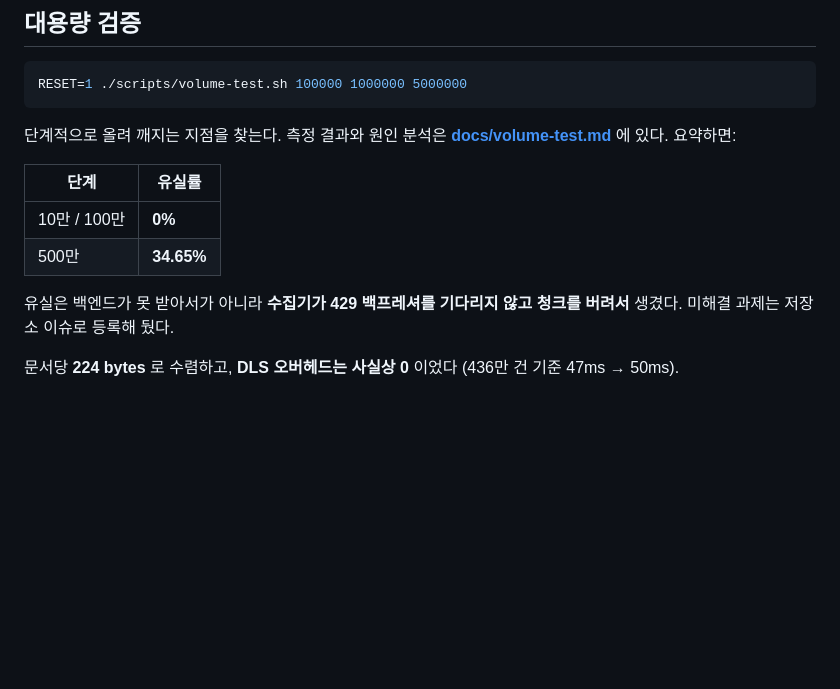
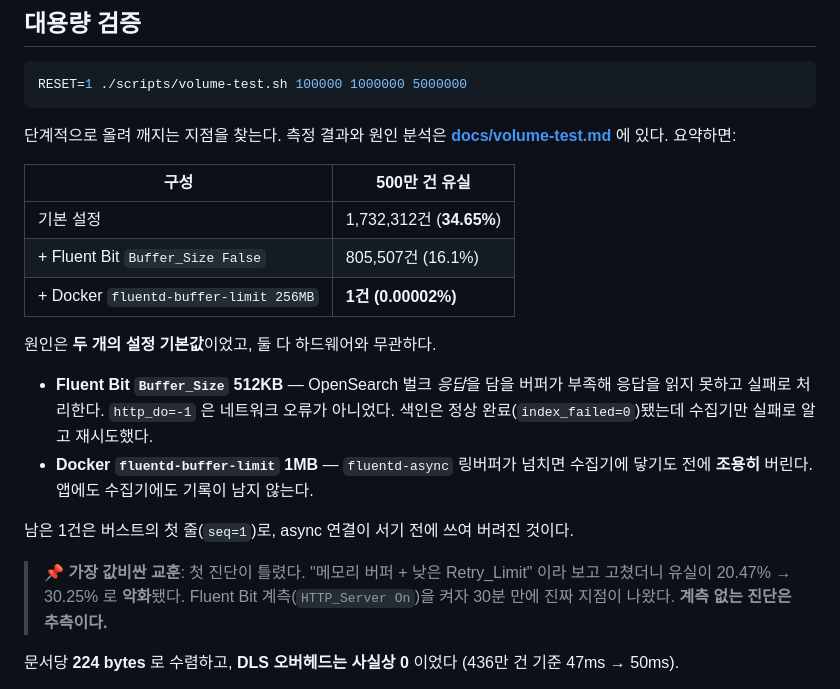
Before and after one commit to sunm2n/Monitoring_Poc, a Markdown page: README.md, the part around the change. GitHub-like rendering; blank space fills up the shorter version.

Commit message:
docs(readme): 대용량 검증 최종 결과 반영
Co-Authored-By: Claude Opus 5 <noreply@anthropic.com>

```diff
--- a/README.md
+++ b/README.md
@@ -166,13 +166,25 @@ RESET=1 ./scripts/volume-test.sh 100000 1000000 5000000
 단계적으로 올려 깨지는 지점을 찾는다. 측정 결과와 원인 분석은
 **[docs/volume-test.md](docs/volume-test.md)** 에 있다. 요약하면:
 
-| 단계 | 유실률 |
+| 구성 | 500만 건 유실 |
 |---|---|
-| 10만 / 100만 | **0%** |
-| 500만 | **34.65%** |
+| 기본 설정 | 1,732,312건 (**34.65%**) |
+| + Fluent Bit `Buffer_Size False` | 805,507건 (16.1%) |
+| + Docker `fluentd-buffer-limit 256MB` | **1건 (0.00002%)** |
 
-유실은 백엔드가 못 받아서가 아니라 **수집기가 429 백프레셔를 기다리지 않고 청크를 버려서**
-생겼다. 미해결 과제는 저장소 이슈로 등록해 뒀다.
+원인은 **두 개의 설정 기본값**이었고, 둘 다 하드웨어와 무관하다.
+
+- **Fluent Bit `Buffer_Size` 512KB** — OpenSearch 벌크 *응답*을 담을 버퍼가 부족해
+  응답을 읽지 못하고 실패로 처리한다. `http_do=-1` 은 네트워크 오류가 아니었다.
+  색인은 정상 완료(`index_failed=0`)됐는데 수집기만 실패로 알고 재시도했다.
+- **Docker `fluentd-buffer-limit` 1MB** — `fluentd-async` 링버퍼가 넘치면
+  수집기에 닿기도 전에 **조용히** 버린다. 앱에도 수집기에도 기록이 남지 않는다.
+
+남은 1건은 버스트의 첫 줄(`seq=1`)로, async 연결이 서기 전에 쓰여 버려진 것이다.
+
+> 📌 **가장 값비싼 교훈**: 첫 진단이 틀렸다. "메모리 버퍼 + 낮은 Retry_Limit" 이라 보고
+> 고쳤더니 유실이 20.47% → 30.25% 로 **악화**됐다. Fluent Bit 계측(`HTTP_Server On`)을
+> 켜자 30분 만에 진짜 지점이 나왔다. **계측 없는 진단은 추측이다.**
 
 문서당 **224 bytes** 로 수렴하고, **DLS 오버헤드는 사실상 0** 이었다 (436만 건 기준 47ms → 50ms).
 
```
